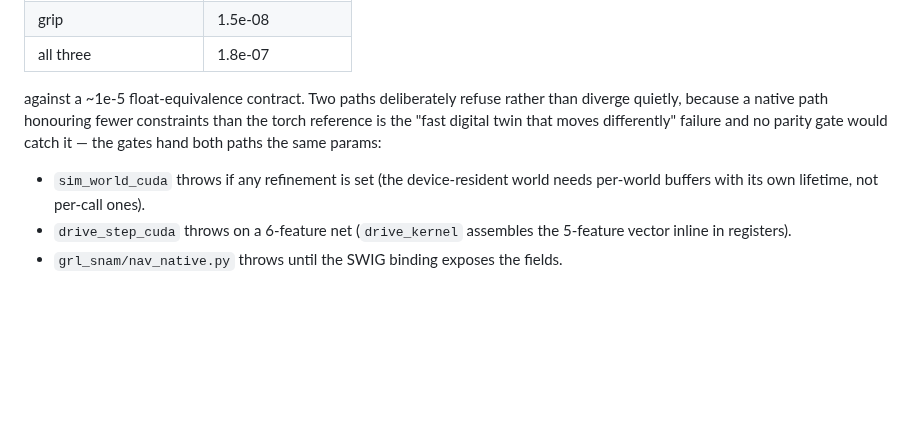
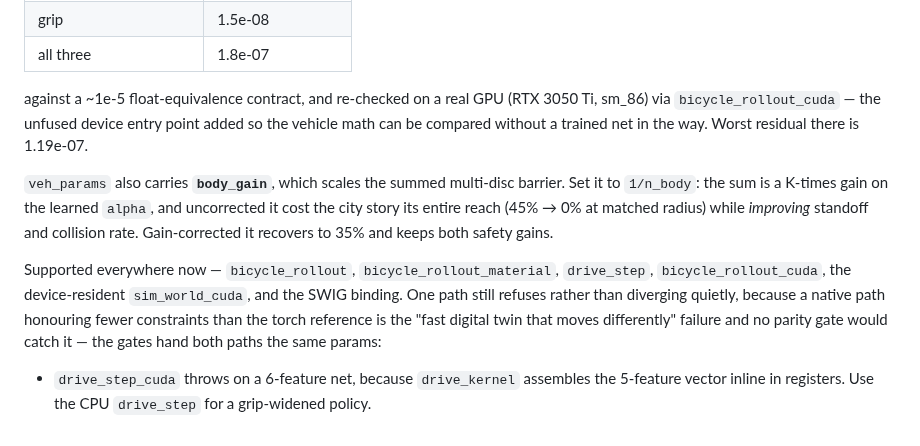
Before and after one commit to CVC-Lab/GRL-SNAM, a Markdown page: docs/MATERIAL_NAV.md, the part around the change. GitHub-like rendering; blank space fills up the shorter version.

Commit message:
docs: record the GPU validation, body_gain and the C++ coverage
MATERIAL_NAV.md still said sim_world_cuda refused the refinements and that the
CUDA path was unvalidated. Both are stale: the device-resident world carries
them now, and bicycle_rollout_cuda was measured against the torch reference on
an RTX 3050 Ti at 1.19e-07 worst residual.

```diff
--- a/docs/MATERIAL_NAV.md
+++ b/docs/MATERIAL_NAV.md
@@ -282,13 +282,24 @@ usual Python gate cannot reach them):
 | grip | 1.5e-08 |
 | all three | 1.8e-07 |
 
-against a ~1e-5 float-equivalence contract. Two paths deliberately refuse rather
-than diverge quietly, because a native path honouring fewer constraints than the
-torch reference is the "fast digital twin that moves differently" failure and no
-parity gate would catch it — the gates hand both paths the same params:
+against a ~1e-5 float-equivalence contract, and re-checked on a real GPU
+(RTX 3050 Ti, sm_86) via `bicycle_rollout_cuda` — the unfused device entry point
+added so the vehicle math can be compared without a trained net in the way.
+Worst residual there is 1.19e-07.
 
-* `sim_world_cuda` throws if any refinement is set (the device-resident world
-  needs per-world buffers with its own lifetime, not per-call ones).
-* `drive_step_cuda` throws on a 6-feature net (`drive_kernel` assembles the
-  5-feature vector inline in registers).
-* `grl_snam/nav_native.py` throws until the SWIG binding exposes the fields.
+`veh_params` also carries **`body_gain`**, which scales the summed multi-disc
+barrier. Set it to `1/n_body`: the sum is a K-times gain on the learned `alpha`,
+and uncorrected it cost the city story its entire reach (45% → 0% at matched
+radius) while *improving* standoff and collision rate. Gain-corrected it
+recovers to 35% and keeps both safety gains.
+
+Supported everywhere now — `bicycle_rollout`, `bicycle_rollout_material`,
+`drive_step`, `bicycle_rollout_cuda`, the device-resident `sim_world_cuda`, and
+the SWIG binding. One path still refuses rather than diverging quietly, because
+a native path honouring fewer constraints than the torch reference is the "fast
+digital twin that moves differently" failure and no parity gate would catch it —
+the gates hand both paths the same params:
+
+* `drive_step_cuda` throws on a 6-feature net, because `drive_kernel` assembles
+  the 5-feature vector inline in registers. Use the CPU `drive_step` for a
+  grip-widened policy.
```
